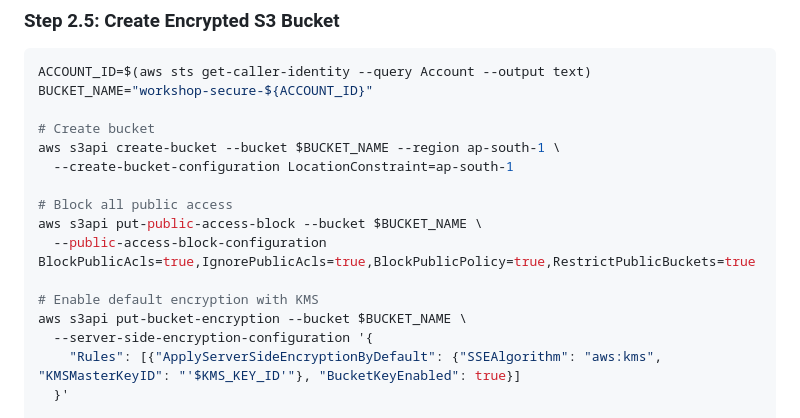
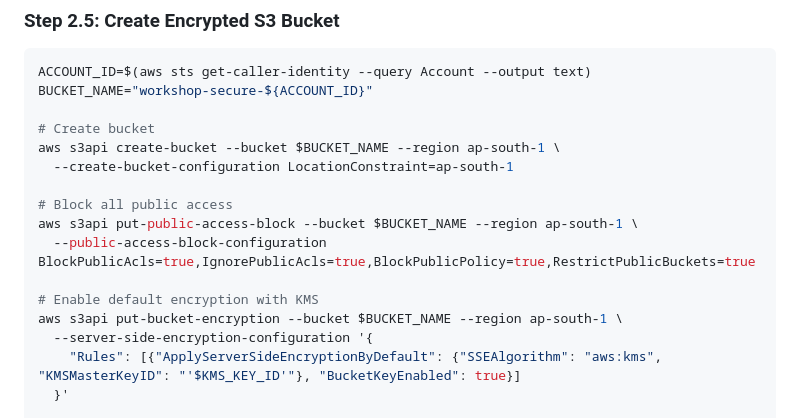
Before and after one commit to NileshjVaghela/aws-three-tier-workshop, a Markdown page: DAY2-LAB-GUIDE.md, the part around the change. GitHub-like rendering.

Commit message:
Fix: Add --region to S3 commands for consistency

```diff
--- a/DAY2-LAB-GUIDE.md
+++ b/DAY2-LAB-GUIDE.md
@@ -460,11 +460,11 @@ aws s3api create-bucket --bucket $BUCKET_NAME --region ap-south-1 \
   --create-bucket-configuration LocationConstraint=ap-south-1
 
 # Block all public access
-aws s3api put-public-access-block --bucket $BUCKET_NAME \
+aws s3api put-public-access-block --bucket $BUCKET_NAME --region ap-south-1 \
   --public-access-block-configuration BlockPublicAcls=true,IgnorePublicAcls=true,BlockPublicPolicy=true,RestrictPublicBuckets=true
 
 # Enable default encryption with KMS
-aws s3api put-bucket-encryption --bucket $BUCKET_NAME \
+aws s3api put-bucket-encryption --bucket $BUCKET_NAME --region ap-south-1 \
   --server-side-encryption-configuration '{
     "Rules": [{"ApplyServerSideEncryptionByDefault": {"SSEAlgorithm": "aws:kms", "KMSMasterKeyID": "'$KMS_KEY_ID'"}, "BucketKeyEnabled": true}]
   }'
```
